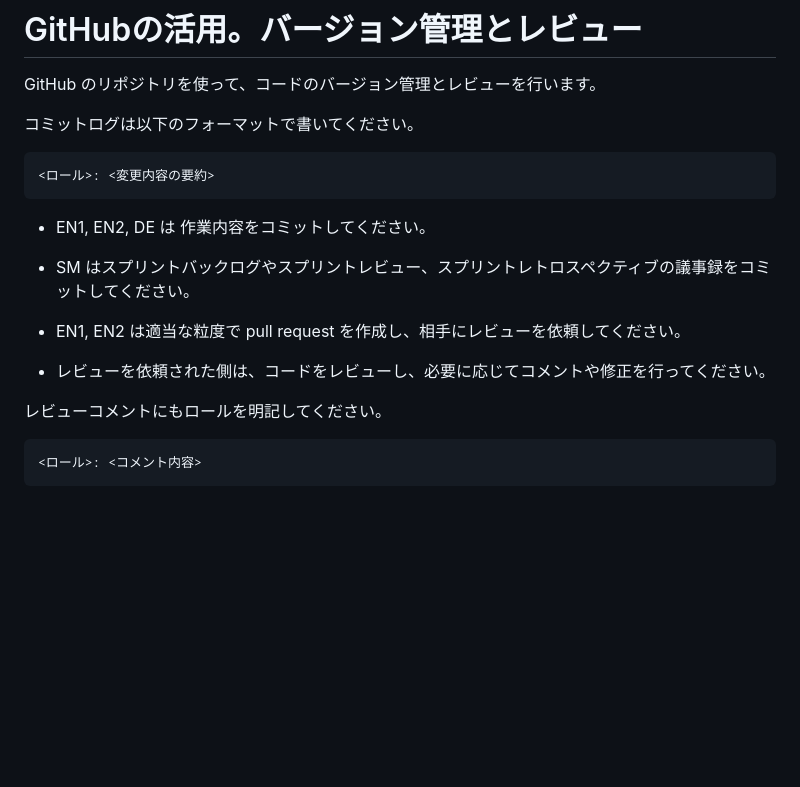
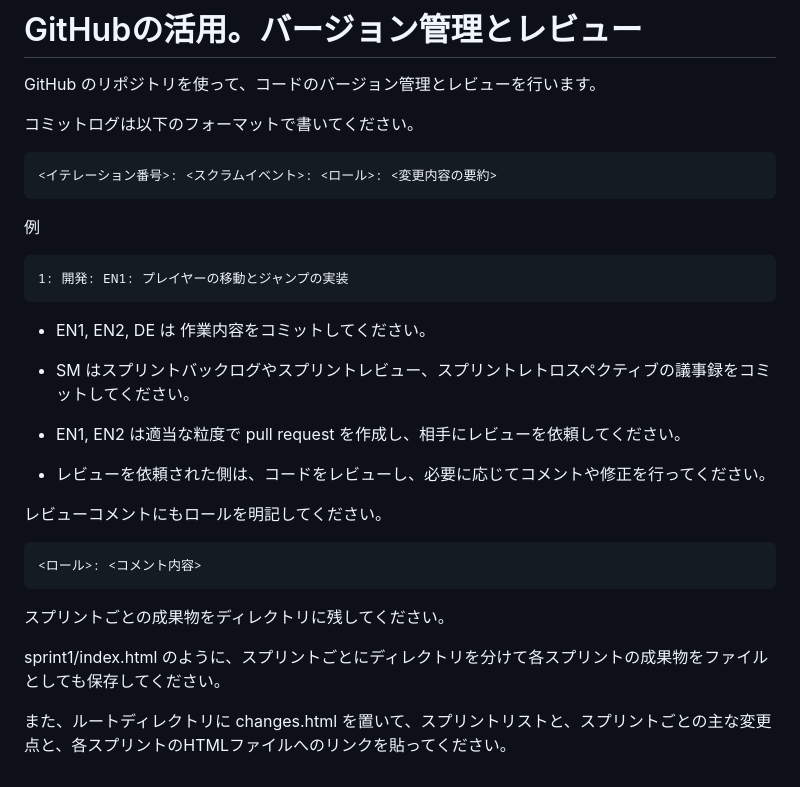
Before and after one commit to onishi/ai-iteration, a Markdown page: README.md, the part around the change. GitHub-like rendering; blank space fills up the shorter version.

Commit message:
コミットログを詳細に

````diff
--- a/README.md
+++ b/README.md
@@ -130,7 +130,12 @@ GitHub のリポジトリを使って、コードのバージョン管理とレ
 コミットログは以下のフォーマットで書いてください。
 
 ```
-<ロール>: <変更内容の要約>
+<イテレーション番号>: <スクラムイベント>: <ロール>: <変更内容の要約>
+```
+
+例
+```
+1: 開発: EN1: プレイヤーの移動とジャンプの実装
 ```
 
 * EN1, EN2, DE は 作業内容をコミットしてください。
@@ -144,3 +149,9 @@ GitHub のリポジトリを使って、コードのバージョン管理とレ
 ```
 <ロール>: <コメント内容>
 ```
+
+スプリントごとの成果物をディレクトリに残してください。
+
+sprint1/index.html のように、スプリントごとにディレクトリを分けて各スプリントの成果物をファイルとしても保存してください。
+
+また、ルートディレクトリに changes.html を置いて、スプリントリストと、スプリントごとの主な変更点と、各スプリントのHTMLファイルへのリンクを貼ってください。
````
